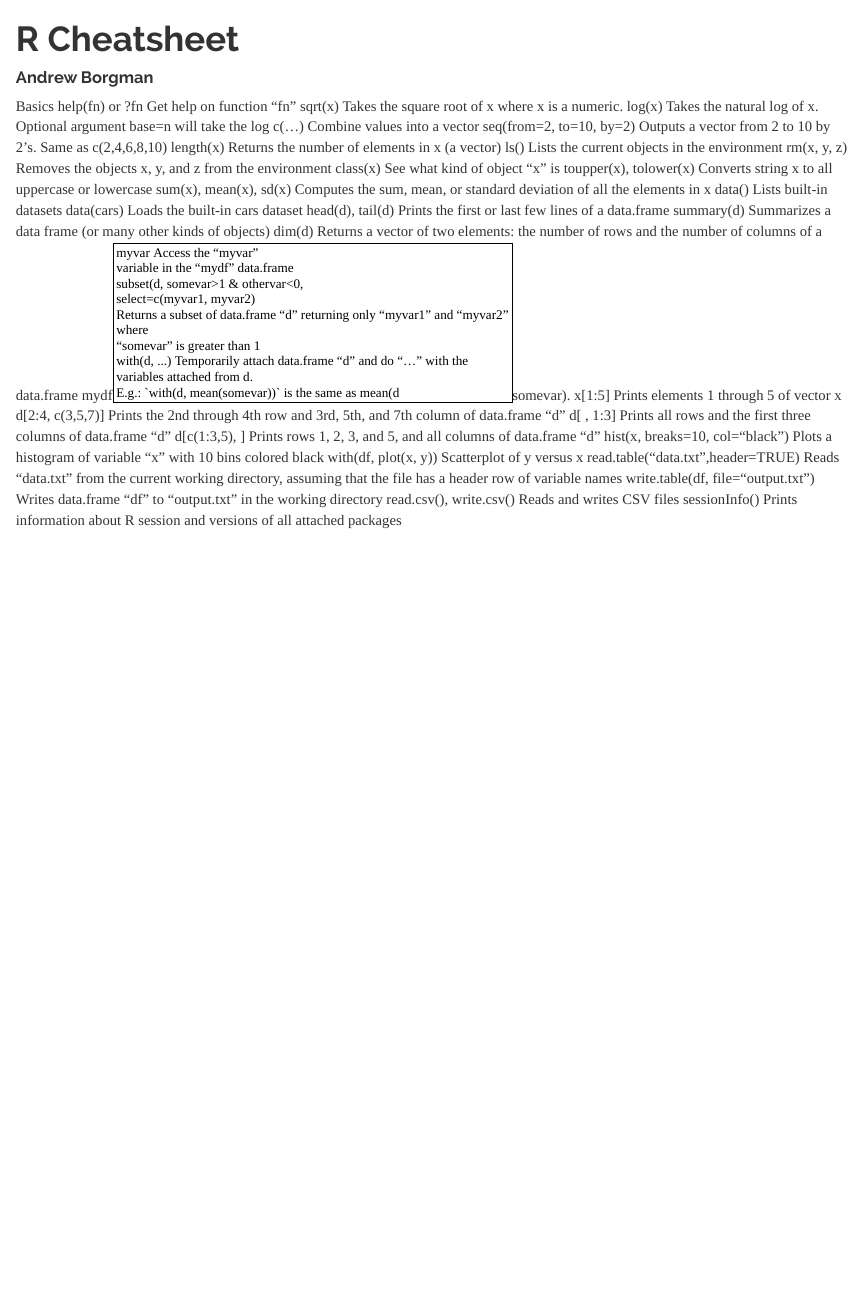
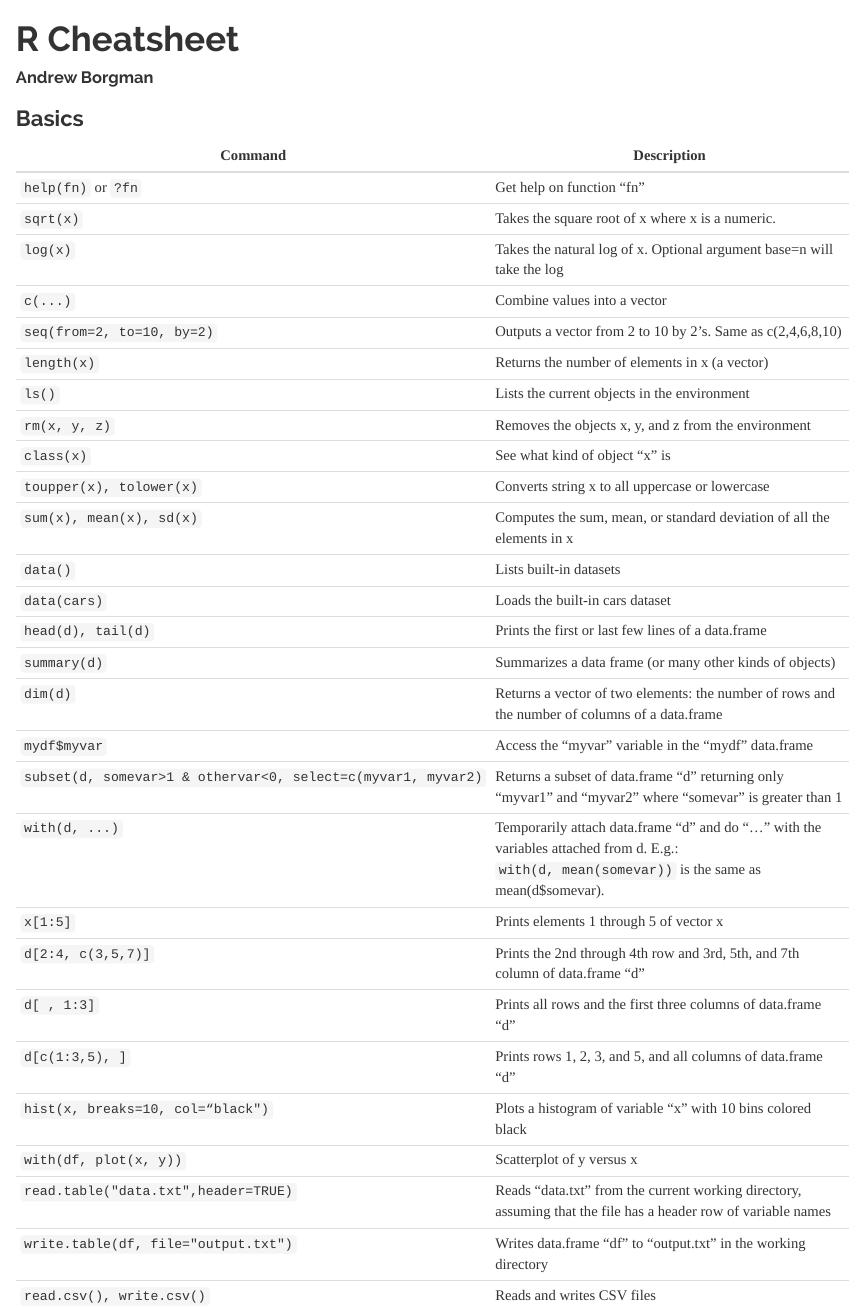
Before and after one commit to borgmaan/r-intro, an R Markdown document (cheatsheet/intro-r-cheatsheet.Rmd): the page in a window 1100 px wide, from its top. Rendered offline with R 4.5, knitr and Pandoc, with nearby package versions.

Commit message:
get basics formatted in cheatsheet

```diff
--- a/cheatsheet/intro-r-cheatsheet.Rmd
+++ b/cheatsheet/intro-r-cheatsheet.Rmd
@@ -7,39 +7,36 @@
 ---
 
 
-Basics
-help(fn) or ?fn Get help on function “fn”
-sqrt(x) Takes the square root of x where x is a numeric.
-log(x) Takes the natural log of x. Optional argument base=n will take the log
-c(...) Combine values into a vector
-seq(from=2, to=10, by=2) Outputs a vector from 2 to 10 by 2’s. Same as c(2,4,6,8,10)
-length(x) Returns the number of elements in x (a vector)
-ls() Lists the current objects in the environment
-rm(x, y, z) Removes the objects x, y, and z from the environment
-class(x) See what kind of object “x” is
-toupper(x), tolower(x) Converts string x to all uppercase or lowercase
-sum(x), mean(x), sd(x) Computes the sum, mean, or standard deviation of all the elements in x
-data() Lists built-in datasets
-data(cars) Loads the built-in cars dataset
-head(d), tail(d) Prints the first or last few lines of a data.frame
-summary(d) Summarizes a data frame (or many other kinds of objects)
-dim(d) Returns a vector of two elements: the number of rows and the number of columns of
-a data.frame
-mydf$myvar Access the “myvar” variable in the “mydf” data.frame
-subset(d, somevar>1 & othervar<0,
- select=c(myvar1, myvar2)
-Returns a subset of data.frame “d” returning only “myvar1” and “myvar2” where
-“somevar” is greater than 1
-with(d, ...) Temporarily attach data.frame “d” and do “…” with the variables attached from d.
-E.g.: `with(d, mean(somevar))` is the same as mean(d$somevar).
-x[1:5] Prints elements 1 through 5 of vector x
-d[2:4, c(3,5,7)] Prints the 2nd through 4th row and 3rd, 5th, and 7th column of data.frame “d”
-d[ , 1:3] Prints all rows and the first three columns of data.frame “d”
-d[c(1:3,5), ] Prints rows 1, 2, 3, and 5, and all columns of data.frame “d”
-hist(x, breaks=10, col=“black") Plots a histogram of variable “x” with 10 bins colored black
-with(df, plot(x, y)) Scatterplot of y versus x
-read.table("data.txt",header=TRUE) Reads “data.txt” from the current working directory, assuming that the file has a
-header row of variable names
-write.table(df, file="output.txt") Writes data.frame “df” to “output.txt” in the working directory
-read.csv(), write.csv() Reads and writes CSV files
-sessionInfo() Prints information about R session and versions of all attached packages
+### Basics
+
+
+| Command   | Description  |
+|---|---|
+|`help(fn)` or `?fn`| Get help on function “fn”|
+|`sqrt(x)` | Takes the square root of x where x is a numeric. |
+|`log(x)` | Takes the natural log of x. Optional argument base=n will take the log |
+|`c(...)` | Combine values into a vector|
+|`seq(from=2, to=10, by=2)`| Outputs a vector from 2 to 10 by 2’s. Same as c(2,4,6,8,10) |
+|`length(x)`| Returns the number of elements in x (a vector) |
+|`ls()` | Lists the current objects in the environment |
+|`rm(x, y, z)` | Removes the objects x, y, and z from the environment |
+|`class(x)` | See what kind of object “x” is |
+|`toupper(x), tolower(x)` | Converts string x to all uppercase or lowercase |
+|`sum(x), mean(x), sd(x)` | Computes the sum, mean, or standard deviation of all the elements in x |
+|`data()` | Lists built-in datasets |
+|`data(cars)` | Loads the built-in cars dataset |
+|`head(d), tail(d)` | Prints the first or last few lines of a data.frame |
+|`summary(d)` | Summarizes a data frame (or many other kinds of objects) |
+|`dim(d)` | Returns a vector of two elements: the number of rows and the number of columns of a data.frame |
+|`mydf$myvar` | Access the “myvar” variable in the “mydf” data.frame |
+|`subset(d, somevar>1 & othervar<0, select=c(myvar1, myvar2)` | Returns a subset of data.frame “d” returning only “myvar1” and “myvar2” where  “somevar” is greater than 1 |
+|`with(d, ...)` | Temporarily attach data.frame “d” and do “…” with the variables attached from d. E.g.: `with(d, mean(somevar))` is the same as mean(d$somevar). |
+|`x[1:5]` | Prints elements 1 through 5 of vector x |
+|`d[2:4, c(3,5,7)]` | Prints the 2nd through 4th row and 3rd, 5th, and 7th column of data.frame “d” |
+|`d[ , 1:3]` | Prints all rows and the first three columns of data.frame “d” |
+|`d[c(1:3,5), ]` | Prints rows 1, 2, 3, and 5, and all columns of data.frame “d” |
+|`hist(x, breaks=10, col=“black")` | Plots a histogram of variable “x” with 10 bins colored black |
+|`with(df, plot(x, y))` | Scatterplot of y versus x  |
+|`read.table("data.txt",header=TRUE)` | Reads “data.txt” from the current working directory, assuming that the file has a header row of variable names |
+|`write.table(df, file="output.txt")` | Writes data.frame “df” to “output.txt” in the working directory |
+|`read.csv(), write.csv()` | Reads and writes CSV files |
```
Also changed, not shown: cheatsheet/intro-r-cheatsheet.html (added), cheatsheet/intro-r-cheatsheet.Rmd (1 more changed lines).
